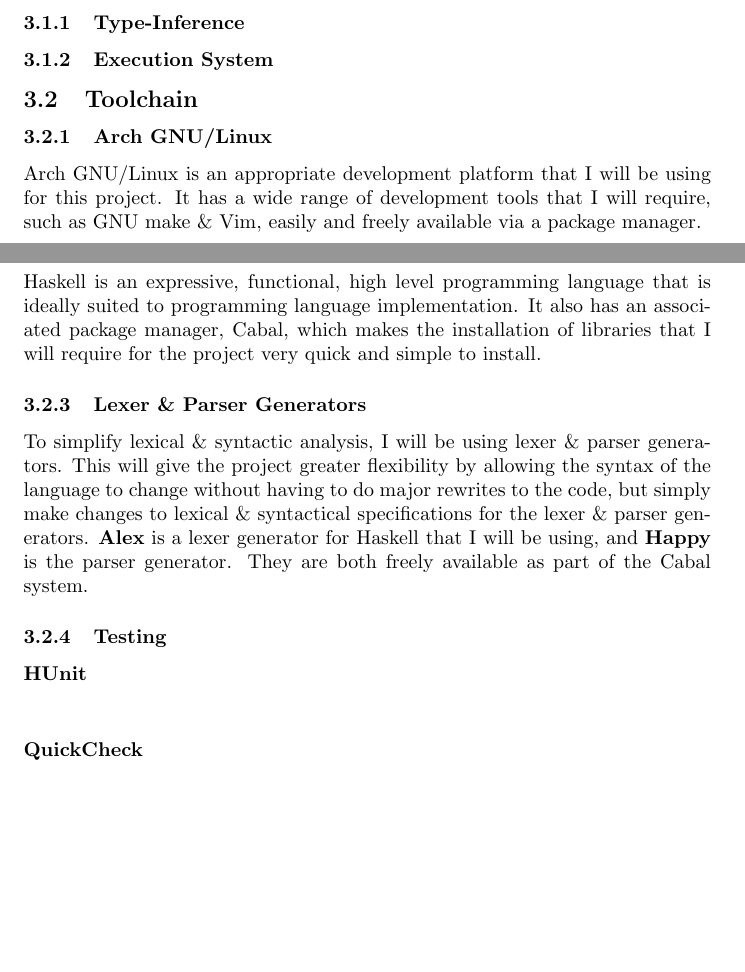
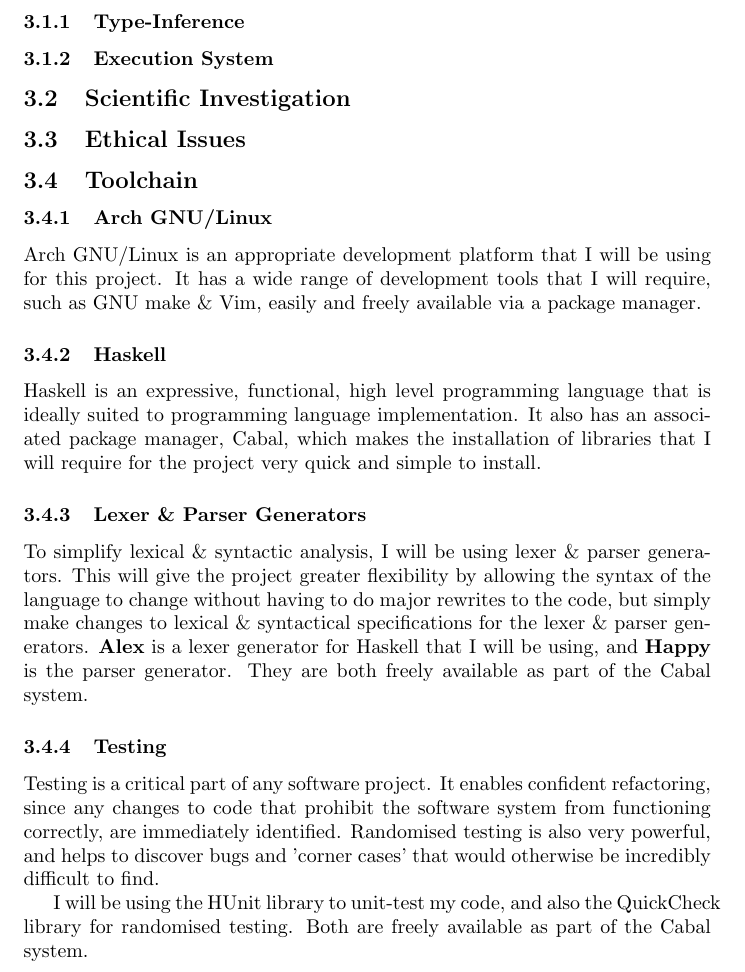
Before and after one commit to alexj136/fyp, a LaTeX document (doc/interim.tex): two parts of pages 5 and 6 of 6 before the commit and part of page 6 of 7 after it, the two joined at a grey line, cut so that both start at the same text, the shorter picture padded with empty space. Compiled offline with pdfLaTeX.

Commit message:
Continued interim report

```diff
--- a/doc/interim.tex
+++ b/doc/interim.tex
@@ -90,6 +90,9 @@ where $x$ is an arbitrary variable name and $M$ and $N$ are arbitrary expression
 \subsection{Project Aims}
 \subsubsection{Type-Inference}
 \subsubsection{Execution System} % Interpreter, Compiler, & if time permits, a JIT Compiler (Mention JRA project)
+\subsection{Scientific Investigation} % Mention that traditional requirements analysis is inappropriate
+\subsection{Ethical Issues} % BCS Code of conduct & ethical issues
+
 \subsection{Toolchain}
 \subsubsection{Arch GNU/Linux}
 Arch GNU/Linux is an appropriate development platform that I will be using for this project. It has a wide range of development tools that I will require, such as GNU make \& Vim, easily and freely available via a package manager.
@@ -101,10 +104,9 @@ Haskell is an expressive, functional, high level programming language that is id
 To simplify lexical \& syntactic analysis, I will be using lexer \& parser generators. This will give the project greater flexibility by allowing the syntax of the language to change without having to do major rewrites to the code, but simply make changes to lexical \& syntactical specifications for the lexer \& parser generators. \textbf{Alex} is a lexer generator for Haskell that I will be using, and \textbf{Happy} is the parser generator. They are both freely available as part of the Cabal system.
 
 \subsubsection{Testing}
-\paragraph{HUnit \\}
-\paragraph{QuickCheck \\}
-% Mention that traditional requirements analysis is inappropriate
-% BCS Code of conduct & ethical issues
+Testing is a critical part of any software project. It enables confident refactoring, since any changes to code that prohibit the software system from functioning correctly, are immediately identified. Randomised testing is also very powerful, and helps to discover bugs and 'corner cases' that would otherwise be incredibly difficult to find.
+\\
+\indent I will be using the HUnit library to unit-test my code, and also the QuickCheck library for randomised testing. Both are freely available as part of the Cabal system.
 
 \section{Project Plan}
 \subsection{State of the Project} % Problems with α-conversion, etcetera.
```
